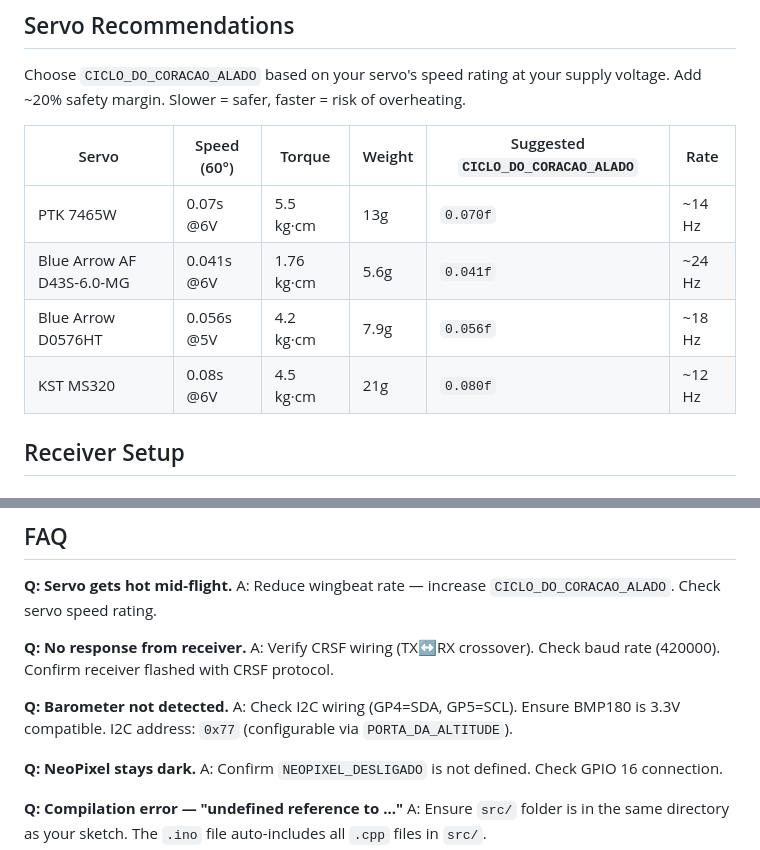
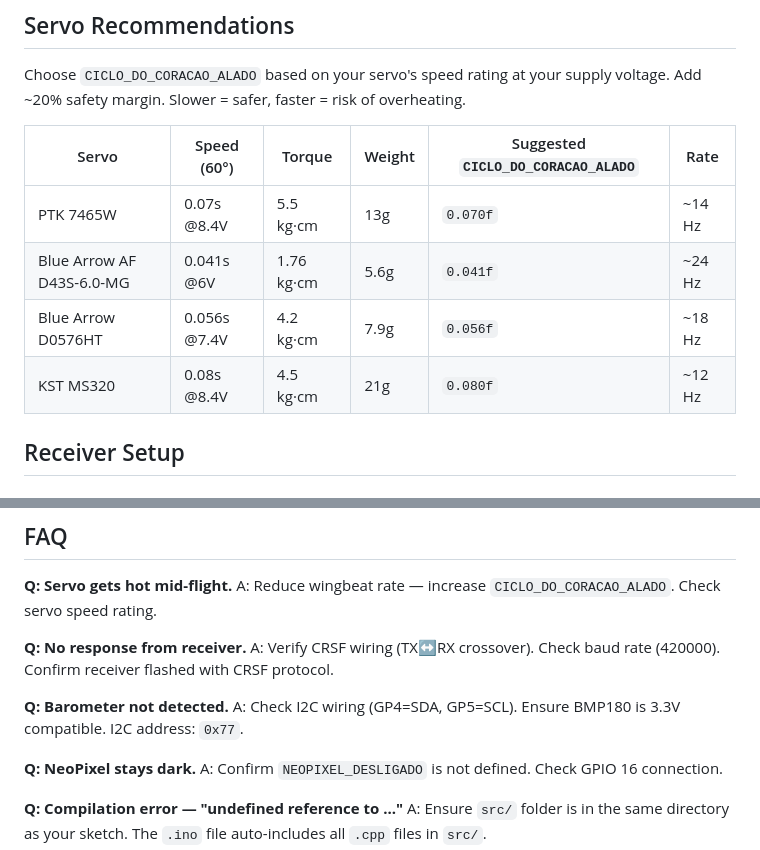
Before and after one commit to dantiel/o-grande-codigo-da-gralha-azul, a Markdown page: README.md, 2 parts joined by grey strips. GitHub-like rendering.

Commit message:
v1.0.1: Fix servo voltages and remove PORTA_DA_ALTITUDE

```diff
--- a/README.md
+++ b/README.md
@@ -188,10 +188,10 @@ Choose `CICLO_DO_CORACAO_ALADO` based on your servo's speed rating at your suppl
 
 | Servo | Speed (60°) | Torque | Weight | Suggested `CICLO_DO_CORACAO_ALADO` | Rate |
 |-------|-------------|--------|--------|-----------------------------------|------|
-| PTK 7465W | 0.07s @6V | 5.5 kg·cm | 13g | `0.070f` | ~14 Hz |
+| PTK 7465W | 0.07s @8.4V | 5.5 kg·cm | 13g | `0.070f` | ~14 Hz |
 | Blue Arrow AF D43S-6.0-MG | 0.041s @6V | 1.76 kg·cm | 5.6g | `0.041f` | ~24 Hz |
-| Blue Arrow D0576HT | 0.056s @5V | 4.2 kg·cm | 7.9g | `0.056f` | ~18 Hz |
-| KST MS320 | 0.08s @6V | 4.5 kg·cm | 21g | `0.080f` | ~12 Hz |
+| Blue Arrow D0576HT | 0.056s @7.4V | 4.2 kg·cm | 7.9g | `0.056f` | ~18 Hz |
+| KST MS320 | 0.08s @8.4V | 4.5 kg·cm | 21g | `0.080f` | ~12 Hz |
 
 ## Receiver Setup
 
@@ -261,7 +261,7 @@ A: Reduce wingbeat rate — increase `CICLO_DO_CORACAO_ALADO`. Check servo speed
 A: Verify CRSF wiring (TX↔RX crossover). Check baud rate (420000). Confirm receiver flashed with CRSF protocol.
 
 **Q: Barometer not detected.**
-A: Check I2C wiring (GP4=SDA, GP5=SCL). Ensure BMP180 is 3.3V compatible. I2C address: `0x77` (configurable via `PORTA_DA_ALTITUDE`).
+A: Check I2C wiring (GP4=SDA, GP5=SCL). Ensure BMP180 is 3.3V compatible. I2C address: `0x77`.
 
 **Q: NeoPixel stays dark.**
 A: Confirm `NEOPIXEL_DESLIGADO` is not defined. Check GPIO 16 connection.
```
